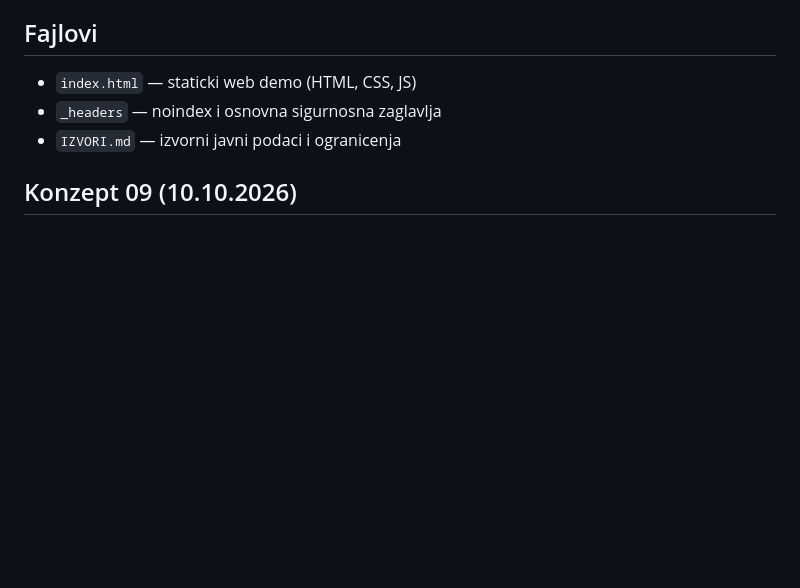
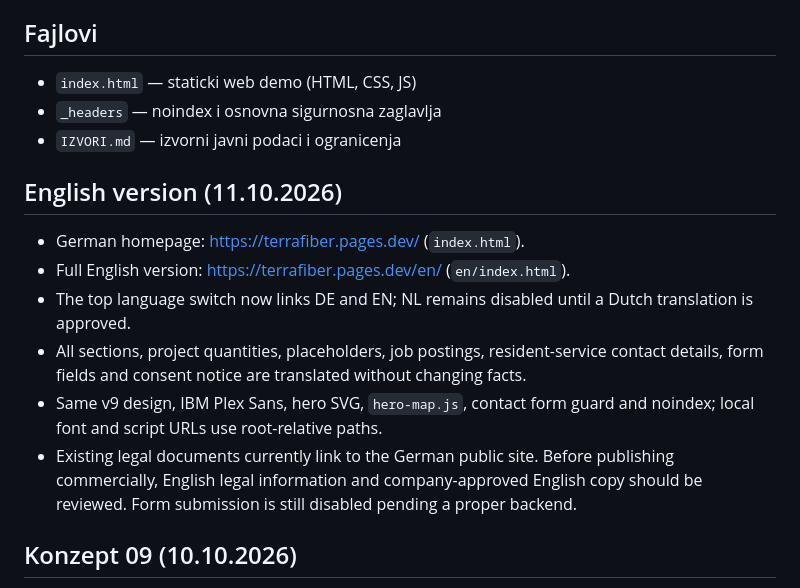
Before and after one commit to emiretfde/terrafiber, a Markdown page: README.md, the part around the change. Rendered like a GitHub page; blank space fills up the shorter version.

Commit message:
Document bilingual DE/EN site and legal review requirements

```diff
--- a/README.md
+++ b/README.md
@@ -9,6 +9,15 @@ Izvorni kod: https://github.com/emiretfde/terrafiber
 - `_headers` — noindex i osnovna sigurnosna zaglavlja
 - `IZVORI.md` — izvorni javni podaci i ogranicenja
 
+
+## English version (11.10.2026)
+
+- German homepage: https://terrafiber.pages.dev/ (`index.html`).
+- Full English version: https://terrafiber.pages.dev/en/ (`en/index.html`).
+- The top language switch now links DE and EN; NL remains disabled until a Dutch translation is approved.
+- All sections, project quantities, placeholders, job postings, resident-service contact details, form fields and consent notice are translated without changing facts.
+- Same v9 design, IBM Plex Sans, hero SVG, `hero-map.js`, contact form guard and noindex; local font and script URLs use root-relative paths.
+- Existing legal documents currently link to the German public site. Before publishing commercially, English legal information and company-approved English copy should be reviewed. Form submission is still disabled pending a proper backend.
 
 ## Konzept 09 (10.10.2026)
 
```
